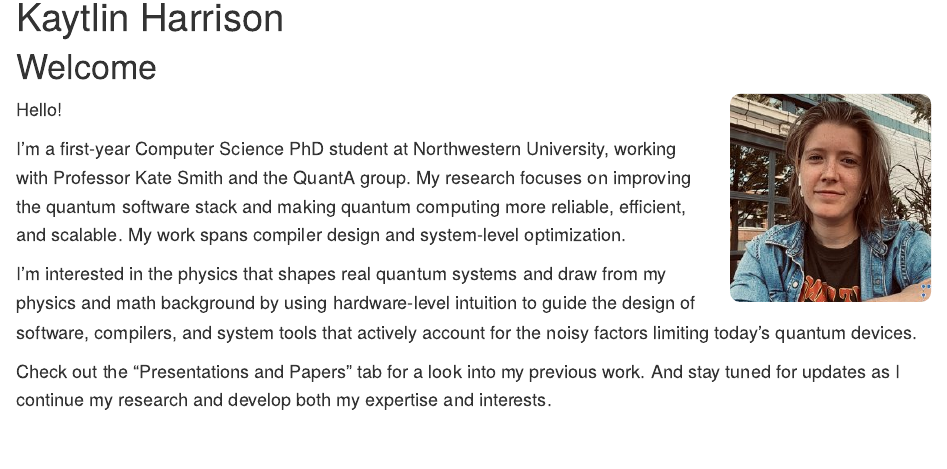
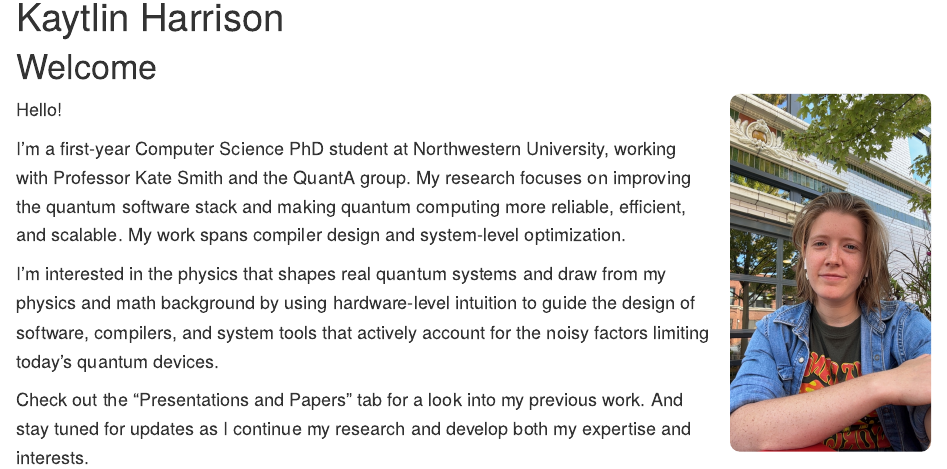
Before and after one commit to Katie1harrison/Katie1harrison.github.io, an R Markdown document (index.Rmd): the page in a window 1100 px wide, from 90 px down. The pictures show the output file index.html that the author committed with the source, opened offline; library style sheets and scripts come from the installed R packages.

Commit message:
update profile pic

```diff
--- a/_site.yml
+++ b/_site.yml
@@ -12,7 +12,7 @@ navbar:
       href: "Kaytlin_Harrison_Resume.pdf"
 
   right:
-    - icon: fa-google
+    - icon: fa-graduation-cap
       href: "https://scholar.google.com/citations?user=t_hOWIsAAAAJ&hl=en"
       title: "Google Scholar"
     - icon: fa-envelope
--- a/index.Rmd
+++ b/index.Rmd
@@ -5,7 +5,7 @@ output: html_document
 
 # Welcome
 
-<img src="images/profile.jpeg" style="float: right; width: 200px; border-radius: 10px; margin-left: 20px;" />
+<img src="images/profile.jpg" style="float: right; width: 200px; border-radius: 10px; margin-left: 20px;" />
 
 Hello!
 
```
Also changed, not shown: Images/profile.JPG (added), Images/profile.jpeg (deleted), index.html, index_p_p.html, list(css = "styles.css")/index.html, 2 other files.
